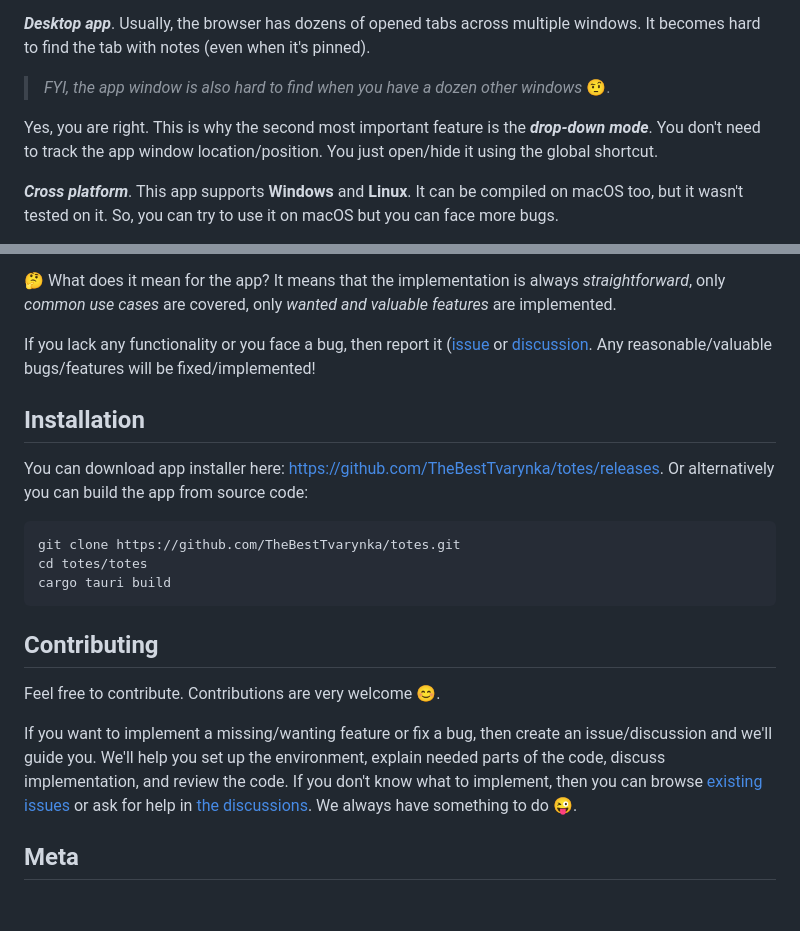
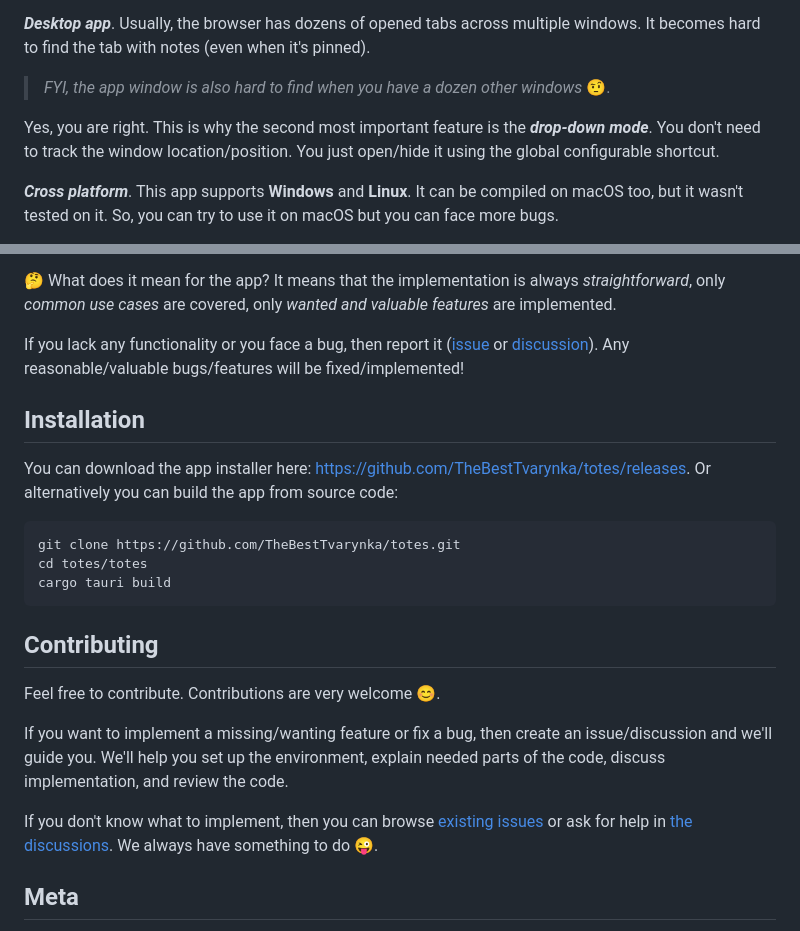
Before and after one commit to TheBestTvarynka/Dataans, a Markdown page: README.md, 2 parts joined by grey strips. Rendered like a GitHub page; blank space fills up the shorter version.

Commit message:
feat(totes): update readme.md;

````diff
--- a/README.md
+++ b/README.md
@@ -27,7 +27,7 @@ Have you noticed how convenient and easy it is to take notes in Telegram or any
 
 > _FYI, the app window is also hard to find when you have a dozen other windows_ :raised_eyebrow:.
 
-Yes, you are right. This is why the second most important feature is the **_drop-down mode_**. You don't need to track the app window location/position. You just open/hide it using the global shortcut.
+Yes, you are right. This is why the second most important feature is the **_drop-down mode_**. You don't need to track the window location/position. You just open/hide it using the global configurable shortcut.
 
 **_Cross platform_**. This app supports **Windows** and **Linux**. It can be compiled on macOS too, but it wasn't tested on it. So, you can try to use it on macOS but you can face more bugs.
 
@@ -47,11 +47,11 @@ TL;DR. This is a citation from the mentioned article above:
 
 :thinking: What does it mean for the app? It means that the implementation is always _straightforward_, only _common use cases_ are covered, only _wanted and valuable features_ are implemented.
 
-If you lack any functionality or you face a bug, then report it ([issue](https://github.com/TheBestTvarynka/totes/issues/new) or [discussion](https://github.com/TheBestTvarynka/totes/discussions). Any reasonable/valuable bugs/features will be fixed/implemented!
+If you lack any functionality or you face a bug, then report it ([issue](https://github.com/TheBestTvarynka/totes/issues/new) or [discussion](https://github.com/TheBestTvarynka/totes/discussions)). Any reasonable/valuable bugs/features will be fixed/implemented!
 
 ## Installation
 
-You can download app installer here: https://github.com/TheBestTvarynka/totes/releases. Or alternatively you can build the app from source code:
+You can download the app installer here: https://github.com/TheBestTvarynka/totes/releases. Or alternatively you can build the app from source code:
 
 ```bash
 git clone https://github.com/TheBestTvarynka/totes.git
@@ -64,6 +64,7 @@ cargo tauri build
 Feel free to contribute. Contributions are very welcome :blush:.
 
 If you want to implement a missing/wanting feature or fix a bug, then create an issue/discussion and we'll guide you. We'll help you set up the environment, explain needed parts of the code, discuss implementation, and review the code.
+
 If you don't know what to implement, then you can browse [existing issues](https://github.com/TheBestTvarynka/totes/issues?q=sort%3Aupdated-desc+is%3Aissue+is%3Aopen) or ask for help in [the discussions](https://github.com/TheBestTvarynka/totes/discussions). We always have something to do :stuck_out_tongue_winking_eye:.
 
 ## Meta
````
